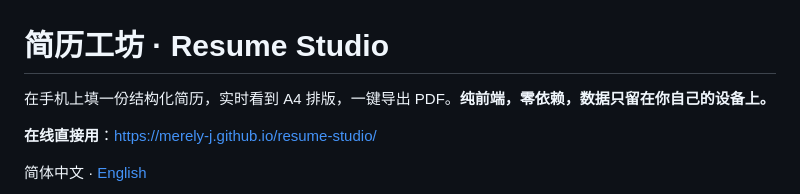
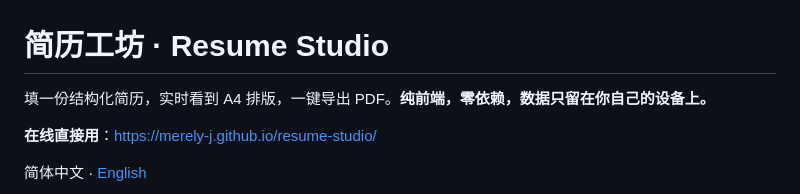
Before and after one commit to merely-j/resume-studio, a Markdown page: README.md, the part around the change. Drawn GitHub-style.

```diff
--- a/README.md
+++ b/README.md
@@ -1,6 +1,6 @@
 # 简历工坊 · Resume Studio
 
-在手机上填一份结构化简历，实时看到 A4 排版，一键导出 PDF。**纯前端，零依赖，数据只留在你自己的设备上。**
+填一份结构化简历，实时看到 A4 排版，一键导出 PDF。**纯前端，零依赖，数据只留在你自己的设备上。**
 
 **在线直接用**：<https://merely-j.github.io/resume-studio/>
 
```
